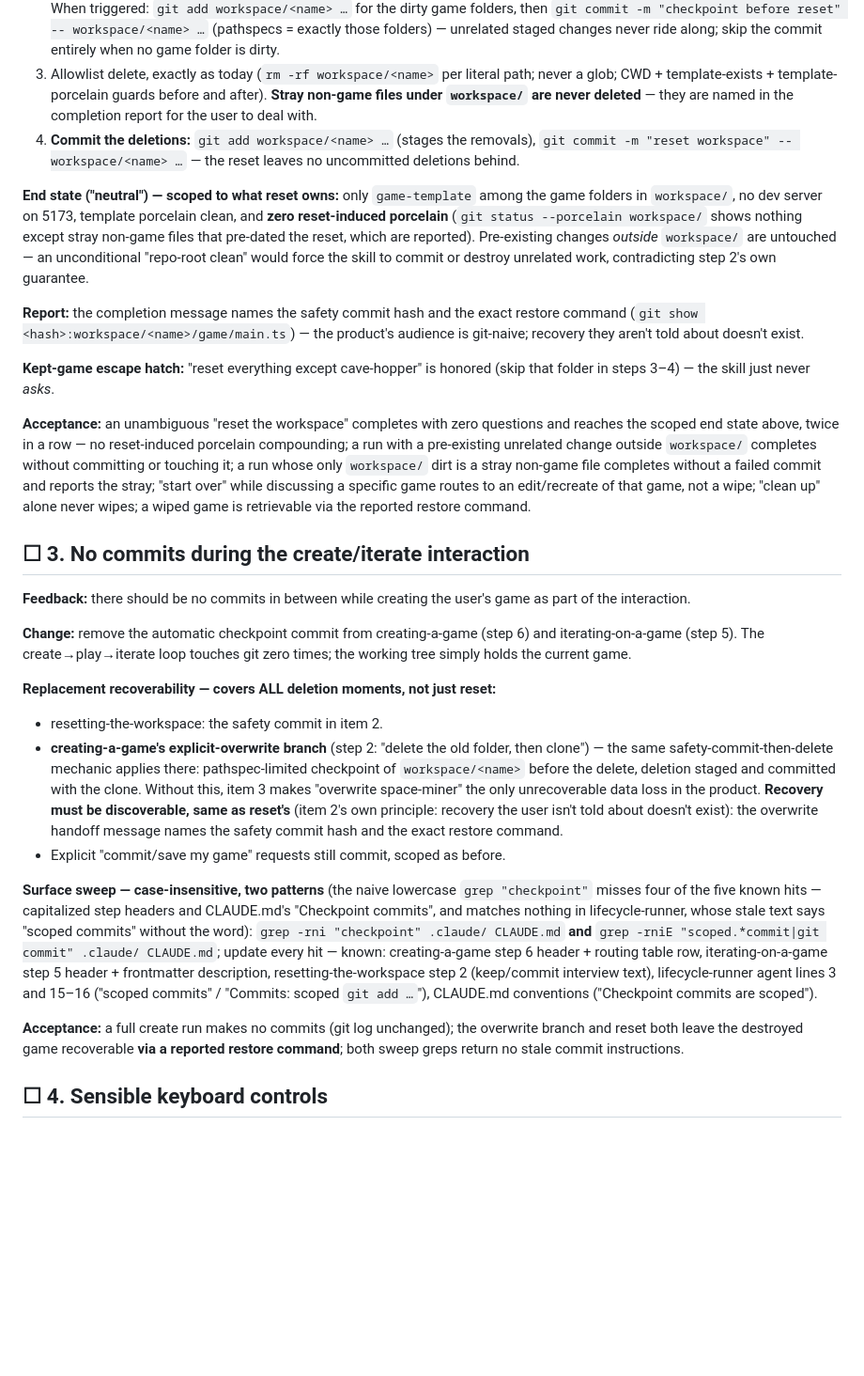
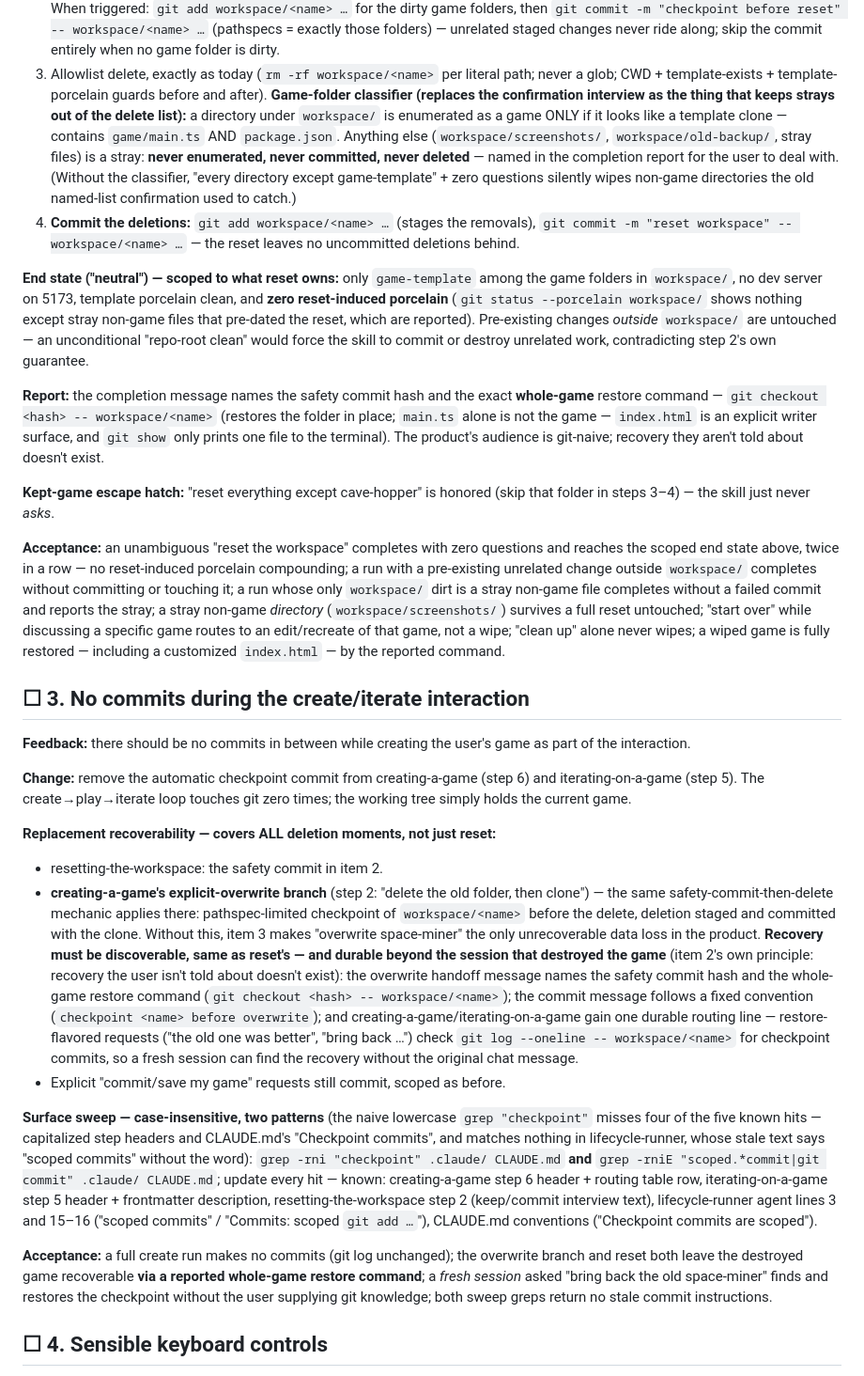
Before and after one commit to PatAkil/retrovibe, a Markdown page: IMPROVEMENTS.md, the part around one of its changes. Shown at 94% size. Rendered like a GitHub page; blank space fills up the shorter version.

```diff
--- a/IMPROVEMENTS.md
+++ b/IMPROVEMENTS.md
@@ -63,9 +63,16 @@ commit-then-`rm` leaves permanent ` D` porcelain noise and can fail outright):
    along; skip the commit entirely when no game folder is dirty.
 3. Allowlist delete, exactly as today (`rm -rf workspace/<name>` per literal
    path; never a glob; CWD + template-exists + template-porcelain guards
-   before and after). **Stray non-game files under `workspace/` are never
-   deleted** — they are named in the completion report for the user to deal
-   with.
+   before and after). **Game-folder classifier (replaces the confirmation
+   interview as the thing that keeps strays out of the delete list):** a
+   directory under `workspace/` is enumerated as a game ONLY if it looks
+   like a template clone — contains `game/main.ts` AND `package.json`.
+   Anything else (`workspace/screenshots/`, `workspace/old-backup/`, stray
+   files) is a stray: **never enumerated, never committed, never deleted** —
+   named in the completion report for the user to deal with. (Without the
+   classifier, "every directory except game-template" + zero questions
+   silently wipes non-game directories the old named-list confirmation used
+   to catch.)
 4. **Commit the deletions:** `git add workspace/<name> …` (stages the
    removals), `git commit -m "reset workspace" -- workspace/<name> …` — the
    reset leaves no uncommitted deletions behind.
@@ -80,9 +87,11 @@ the skill to commit or destroy unrelated work, contradicting step 2's own
 guarantee.
 
 **Report:** the completion message names the safety commit hash and the exact
-restore command (`git show <hash>:workspace/<name>/game/main.ts`) — the
-product's audience is git-naive; recovery they aren't told about doesn't
-exist.
+**whole-game** restore command — `git checkout <hash> -- workspace/<name>`
+(restores the folder in place; `main.ts` alone is not the game — `index.html`
+is an explicit writer surface, and `git show` only prints one file to the
+terminal). The product's audience is git-naive; recovery they aren't told
+about doesn't exist.
 
 **Kept-game escape hatch:** "reset everything except cave-hopper" is honored
 (skip that folder in steps 3–4) — the skill just never *asks*.
@@ -92,10 +101,11 @@ questions and reaches the scoped end state above, twice in a row — no
 reset-induced porcelain compounding; a run with a pre-existing unrelated
 change outside `workspace/` completes without committing or touching it;
 a run whose only `workspace/` dirt is a stray non-game file completes
-without a failed commit and reports the stray; "start over" while
-discussing a specific game routes to an edit/recreate of that game, not a
-wipe; "clean up" alone never wipes; a wiped game is retrievable via the
-reported restore command.
+without a failed commit and reports the stray; a stray non-game *directory*
+(`workspace/screenshots/`) survives a full reset untouched; "start over"
+while discussing a specific game routes to an edit/recreate of that game,
+not a wipe; "clean up" alone never wipes; a wiped game is fully restored —
+including a customized `index.html` — by the reported command.
 
 ## ☐ 3. No commits during the create/iterate interaction
 
@@ -113,10 +123,16 @@ touches git zero times; the working tree simply holds the current game.
   there: pathspec-limited checkpoint of `workspace/<name>` before the
   delete, deletion staged and committed with the clone. Without this, item 3
   makes "overwrite space-miner" the only unrecoverable data loss in the
-  product. **Recovery must be discoverable, same as reset's** (item 2's own
-  principle: recovery the user isn't told about doesn't exist): the
-  overwrite handoff message names the safety commit hash and the exact
-  restore command.
+  product. **Recovery must be discoverable, same as reset's — and durable
+  beyond the session that destroyed the game** (item 2's own principle:
+  recovery the user isn't told about doesn't exist): the overwrite handoff
+  message names the safety commit hash and the whole-game restore command
+  (`git checkout <hash> -- workspace/<name>`); the commit message follows a
+  fixed convention (`checkpoint <name> before overwrite`); and
+  creating-a-game/iterating-on-a-game gain one durable routing line —
+  restore-flavored requests ("the old one was better", "bring back …")
+  check `git log --oneline -- workspace/<name>` for checkpoint commits, so
+  a fresh session can find the recovery without the original chat message.
 - Explicit "commit/save my game" requests still commit, scoped as before.
 
 **Surface sweep — case-insensitive, two patterns** (the naive lowercase
@@ -134,8 +150,10 @@ scoped").
 
 **Acceptance:** a full create run makes no commits (git log unchanged); the
 overwrite branch and reset both leave the destroyed game recoverable **via a
-reported restore command**; both sweep greps return no stale
-commit instructions.
+reported whole-game restore command**; a *fresh session* asked "bring back
+the old space-miner" finds and restores the checkpoint without the user
+supplying git knowledge; both sweep greps return no stale commit
+instructions.
 
 ## ☐ 4. Sensible keyboard controls
 
```
Also changed, not shown: other parts of IMPROVEMENTS.md (+32 -18 lines).
